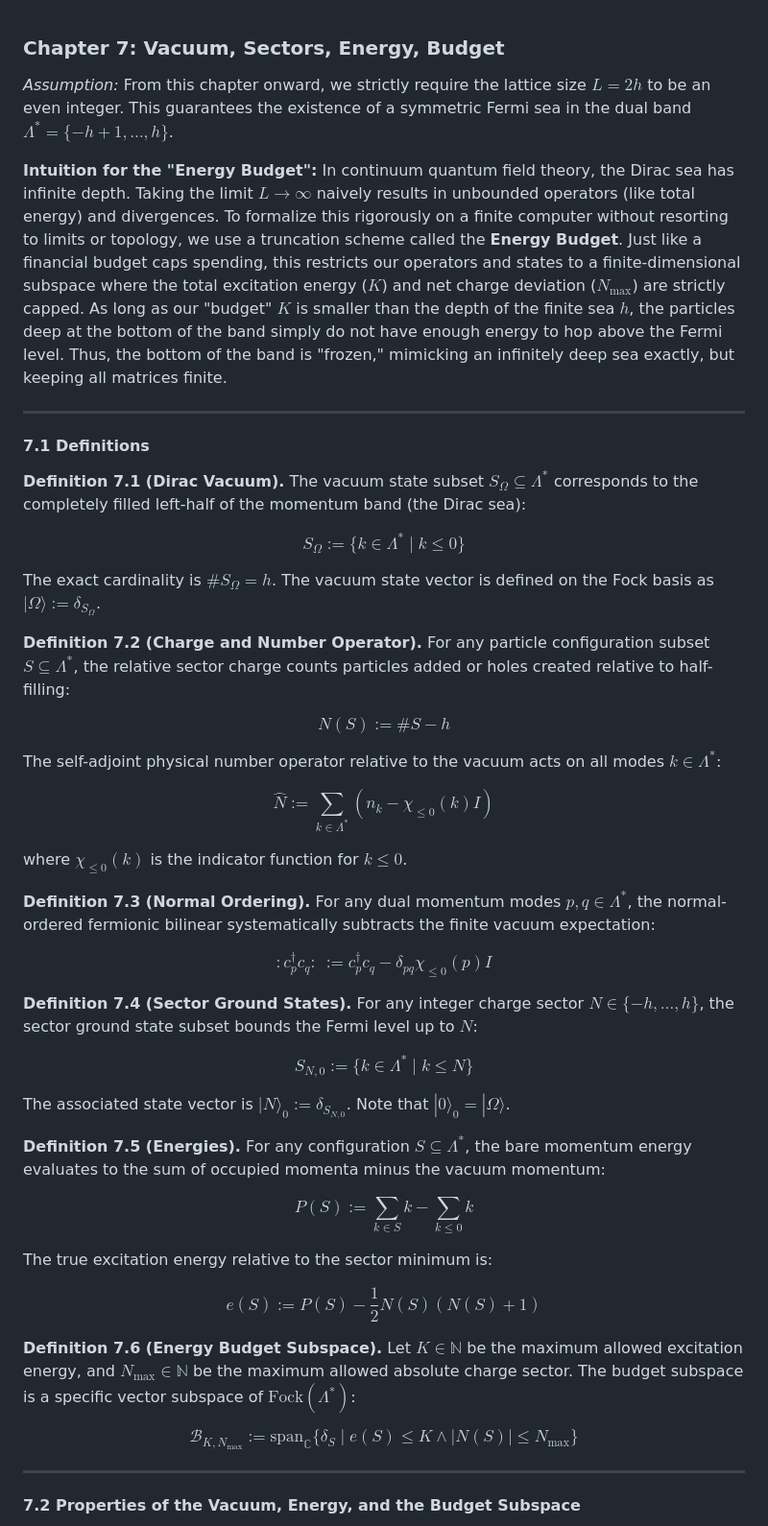
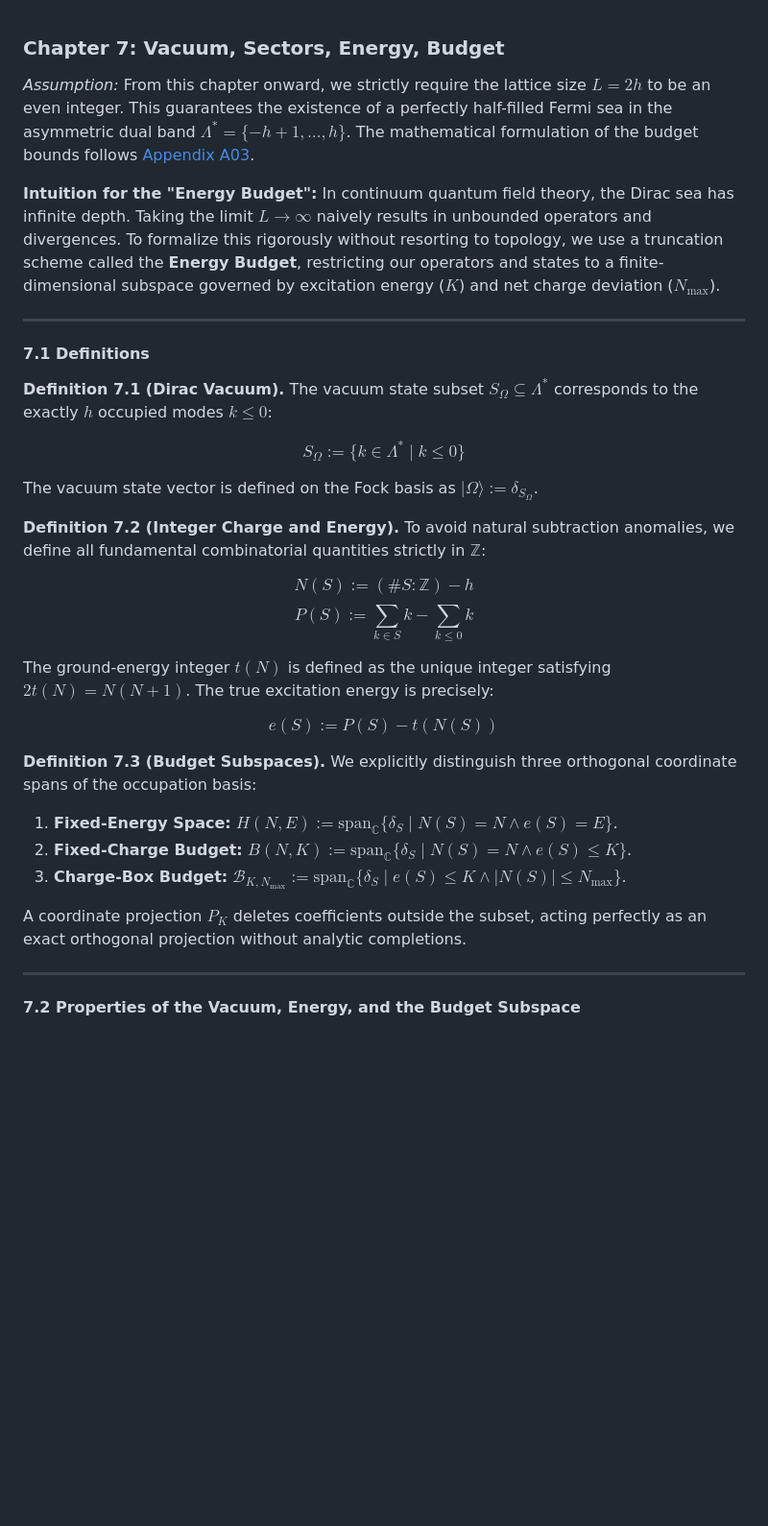
Before and after one commit to lufreitas0000/bosonize-lean, a Markdown page: notes/md/ch07_vacuum_budget_space.md, the part around one of its changes. Shown at 96% size. Drawn GitHub-style; blank space fills up the shorter version.

Commit message:
docs(notes): update ch07_vacuum_budget_space with A03 formalization

```diff
--- a/notes/md/ch07_vacuum_budget_space.md
+++ b/notes/md/ch07_vacuum_budget_space.md
@@ -1,76 +1,46 @@
-
-
 ### Chapter 7: Vacuum, Sectors, Energy, Budget
 
-*Assumption:* From this chapter onward, we strictly require the lattice size $L = 2h$ to be an even integer. This guarantees the existence of a symmetric Fermi sea in the dual band $\Lambda^* = \{-h+1, \dots, h\}$.
+*Assumption:* From this chapter onward, we strictly require the lattice size $L = 2h$ to be an even integer. This guarantees the existence of a perfectly half-filled Fermi sea in the asymmetric dual band $\Lambda^* = \{-h+1, \dots, h\}$. The mathematical formulation of the budget bounds follows [Appendix A03](../appendices/a03_energy_budgets_and_filtered_maps.md).
 
 **Intuition for the "Energy Budget":**
-In continuum quantum field theory, the Dirac sea has infinite depth. Taking the limit $L \to \infty$ naively results in unbounded operators (like total energy) and divergences. To formalize this rigorously on a finite computer without resorting to limits or topology, we use a truncation scheme called the **Energy Budget**.
-Just like a financial budget caps spending, this restricts our operators and states to a finite-dimensional subspace where the total excitation energy ($K$) and net charge deviation ($N_{\max}$) are strictly capped. As long as our "budget" $K$ is smaller than the depth of the finite sea $h$, the particles deep at the bottom of the band simply do not have enough energy to hop above the Fermi level. Thus, the bottom of the band is "frozen," mimicking an infinitely deep sea exactly, but keeping all matrices finite.
+In continuum quantum field theory, the Dirac sea has infinite depth. Taking the limit $L \to \infty$ naively results in unbounded operators and divergences. To formalize this rigorously without resorting to topology, we use a truncation scheme called the **Energy Budget**, restricting our operators and states to a finite-dimensional subspace governed by excitation energy ($K$) and net charge deviation ($N_{\max}$).
 
 ---
 
 #### 7.1 Definitions
 
 **Definition 7.1 (Dirac Vacuum).**
-The vacuum state subset $S_\Omega \subseteq \Lambda^*$ corresponds to the completely filled left-half of the momentum band (the Dirac sea):
+The vacuum state subset $S_\Omega \subseteq \Lambda^*$ corresponds to the exactly $h$ occupied modes $k \le 0$:
 
 $$
 S_\Omega := \{k \in \Lambda^* \mid k \le 0\} \tag{7.1}
 $$
 
-The exact cardinality is $\#S_\Omega = h$. The vacuum state vector is defined on the Fock basis as $|\Omega\rangle := \delta_{S_\Omega}$.
+The vacuum state vector is defined on the Fock basis as $|\Omega\rangle := \delta_{S_\Omega}$.
 
-**Definition 7.2 (Charge and Number Operator).**
-For any particle configuration subset $S \subseteq \Lambda^*$, the relative sector charge counts particles added or holes created relative to half-filling:
+**Definition 7.2 (Integer Charge and Energy).**
+To avoid natural subtraction anomalies, we define all fundamental combinatorial quantities strictly in $\mathbb{Z}$:
 
 $$
-N(S) := \#S - h \tag{7.2}
+N(S) := (\#S : \mathbb{Z}) - h \tag{7.2}
+$$
+$$
+P(S) := \sum_{k \in S} k - \sum_{k \le 0} k \tag{7.3}
 $$
 
-The self-adjoint physical number operator relative to the vacuum acts on all modes $k \in \Lambda^*$:
+The ground-energy integer $t(N)$ is defined as the unique integer satisfying $2 t(N) = N(N+1)$. The true excitation energy is precisely:
 
 $$
-\hat{N} := \sum_{k \in \Lambda^*} (n_k - \chi_{\le 0}(k) I) \tag{7.3}
+e(S) := P(S) - t(N(S)) \tag{7.4}
 $$
 
-where $\chi_{\le 0}(k)$ is the indicator function for $k \le 0$.
+**Definition 7.3 (Budget Subspaces).**
+We explicitly distinguish three orthogonal coordinate spans of the occupation basis:
+1. **Fixed-Energy Space:** $H(N,E) := \mathrm{span}_{\mathbb{C}} \{ \delta_S \mid N(S) = N \land e(S) = E \}$.
+2. **Fixed-Charge Budget:** $B(N,K) := \mathrm{span}_{\mathbb{C}} \{ \delta_S \mid N(S) = N \land e(S) \le K \}$.
+3. **Charge-Box Budget:** $\mathcal{B}_{K,N_{\max}} := \mathrm{span}_{\mathbb{C}} \{ \delta_S \mid e(S) \le K \land |N(S)| \le N_{\max} \}$.
 
-**Definition 7.3 (Normal Ordering).**
-For any dual momentum modes $p, q \in \Lambda^*$, the normal-ordered fermionic bilinear systematically subtracts the finite vacuum expectation:
-
-$$
-:\!c_p^\dagger c_q\!: \ := c_p^\dagger c_q - \delta_{pq}\chi_{\le 0}(p)I \tag{7.4}
-$$
-
-**Definition 7.4 (Sector Ground States).**
-For any integer charge sector $N \in \{-h, \dots, h\}$, the sector ground state subset bounds the Fermi level up to $N$:
-
-$$
-S_{N,0} := \{k \in \Lambda^* \mid k \le N\} \tag{7.5}
-$$
-
-The associated state vector is $|N\rangle_0 := \delta_{S_{N,0}}$. Note that $|0\rangle_0 = |\Omega\rangle$.
-
-**Definition 7.5 (Energies).**
-For any configuration $S \subseteq \Lambda^*$, the bare momentum energy evaluates to the sum of occupied momenta minus the vacuum momentum:
-
-$$
-P(S) := \sum_{k \in S} k - \sum_{k \le 0} k \tag{7.6}
-$$
-
-The true excitation energy relative to the sector minimum is:
-
-$$
-e(S) := P(S) - \frac{1}{2}N(S)(N(S)+1) \tag{7.7}
-$$
-
-**Definition 7.6 (Energy Budget Subspace).**
-Let $K \in \mathbb{N}$ be the maximum allowed excitation energy, and $N_{\max} \in \mathbb{N}$ be the maximum allowed absolute charge sector. The budget subspace is a specific vector subspace of $\mathrm{Fock}(\Lambda^*)$:
-
-$$
-\mathcal{B}_{K,N_{\max}} := \mathrm{span}_{\mathbb{C}} \{ \delta_S \mid e(S) \le K \land |N(S)| \le N_{\max} \} \tag{7.8}
-$$
+A coordinate projection $P_K$ deletes coefficients outside the subset, acting perfectly as an exact orthogonal projection without analytic completions.
 
 ---
 
```
Also changed, not shown: other parts of notes/md/ch07_vacuum_budget_space.md (+15 -39 lines).
